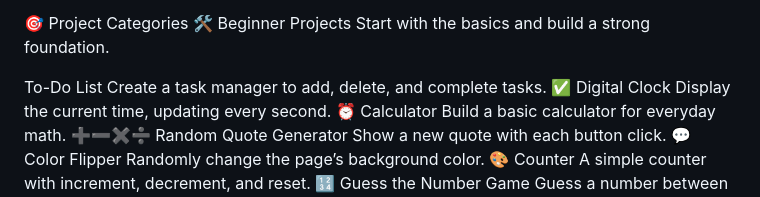
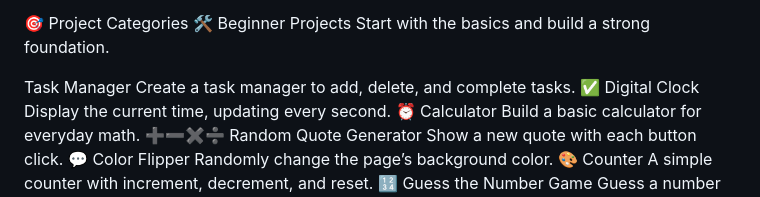
Before and after one commit to jigyashu765/50-Days-50-Projects, a Markdown page: README.md, the part around the change. Rendered like a GitHub page.

```diff
--- a/README.md
+++ b/README.md
@@ -6,7 +6,7 @@ Welcome to 50 Days, 50 Projects! This is a collection of beginner-friendly codin
 🛠️ Beginner Projects
 Start with the basics and build a strong foundation.
 
-To-Do List
+Task Manager
 Create a task manager to add, delete, and complete tasks. ✅
 Digital Clock
 Display the current time, updating every second. ⏰
```
